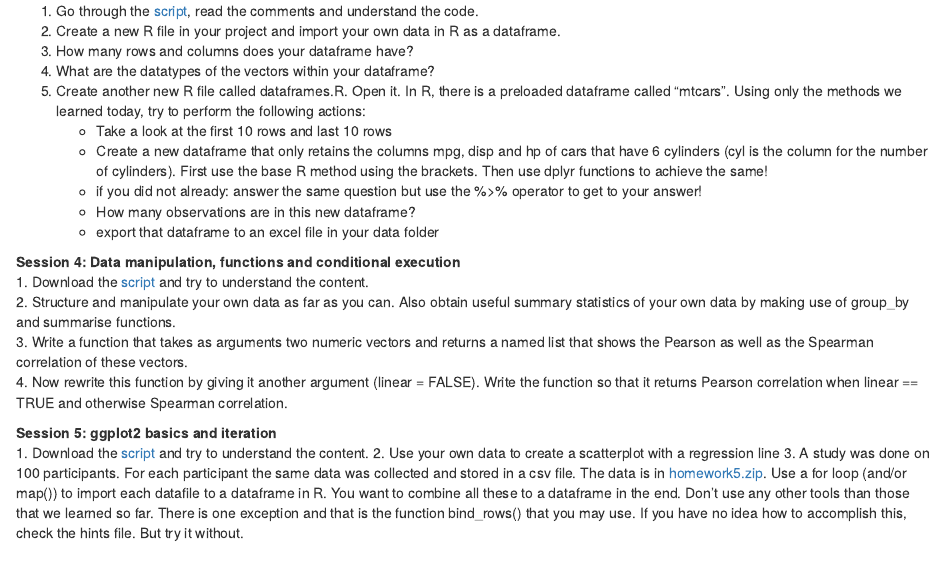
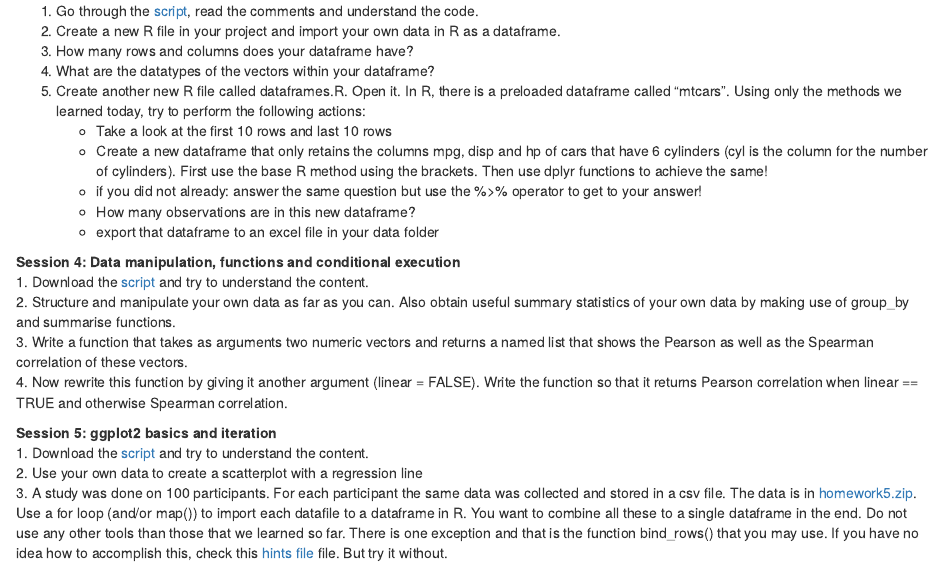
Before and after one commit to HenrikEckermann/donders_r, an R Markdown document (02-homework.Rmd): the page in a window 1100 px wide, from 400 px down. Rendered offline with R 4.5, knitr and Pandoc, with nearby package versions; drawn as R Markdown's standard HTML page in place of the format the file asks for.

Commit message:
add homeworks

```diff
--- a/02-homework.Rmd
+++ b/02-homework.Rmd
@@ -56,6 +56,6 @@ Create an rProject using Rstudio incl. a folder for your R code and your data.
 
 
 **Session 5: ggplot2 basics and iteration**
-1. Download the [script](https://github.com/HenrikEckermann/donders_r/blob/master/course_project/R/datamanipulation_and_functions.R) and try to understand the content.
+1. Download the [script](https://raw.githubusercontent.com/HenrikEckermann/donders_r/henrik/course_project/R/ggplot_basics_and_iteration.R) and try to understand the content.
 2. Use your own data to create a scatterplot with a regression line
-3. A study was done on 100 participants. For each participant the same data was collected and stored in a csv file. The data is in [homework5.zip](https://github.com/HenrikEckermann/donders_r/raw/henrik/course_project/data/homework5.zip). Use a for loop (and/or map()) to import each datafile to a dataframe in R. You want to combine all these to a dataframe in the end. Don't use any other tools than those that we learned so far. There is one exception and that is the function bind_rows() that you may use. If you have no idea how to accomplish this, check the hints file. But try it without.
+3. A study was done on 100 participants. For each participant the same data was collected and stored in a csv file. The data is in [homework5.zip](https://github.com/HenrikEckermann/donders_r/raw/henrik/course_project/data/homework5.zip). Use a for loop (and/or map()) to import each datafile to a dataframe in R. You want to combine all these to a single dataframe in the end. Do not use any other tools than those that we learned so far. There is one exception and that is the function bind_rows() that you may use. If you have no idea how to accomplish this, check this [hints file](https://raw.githubusercontent.com/HenrikEckermann/donders_r/henrik/course_project/data/hw5_hint.txt) file. But try it without.
```
